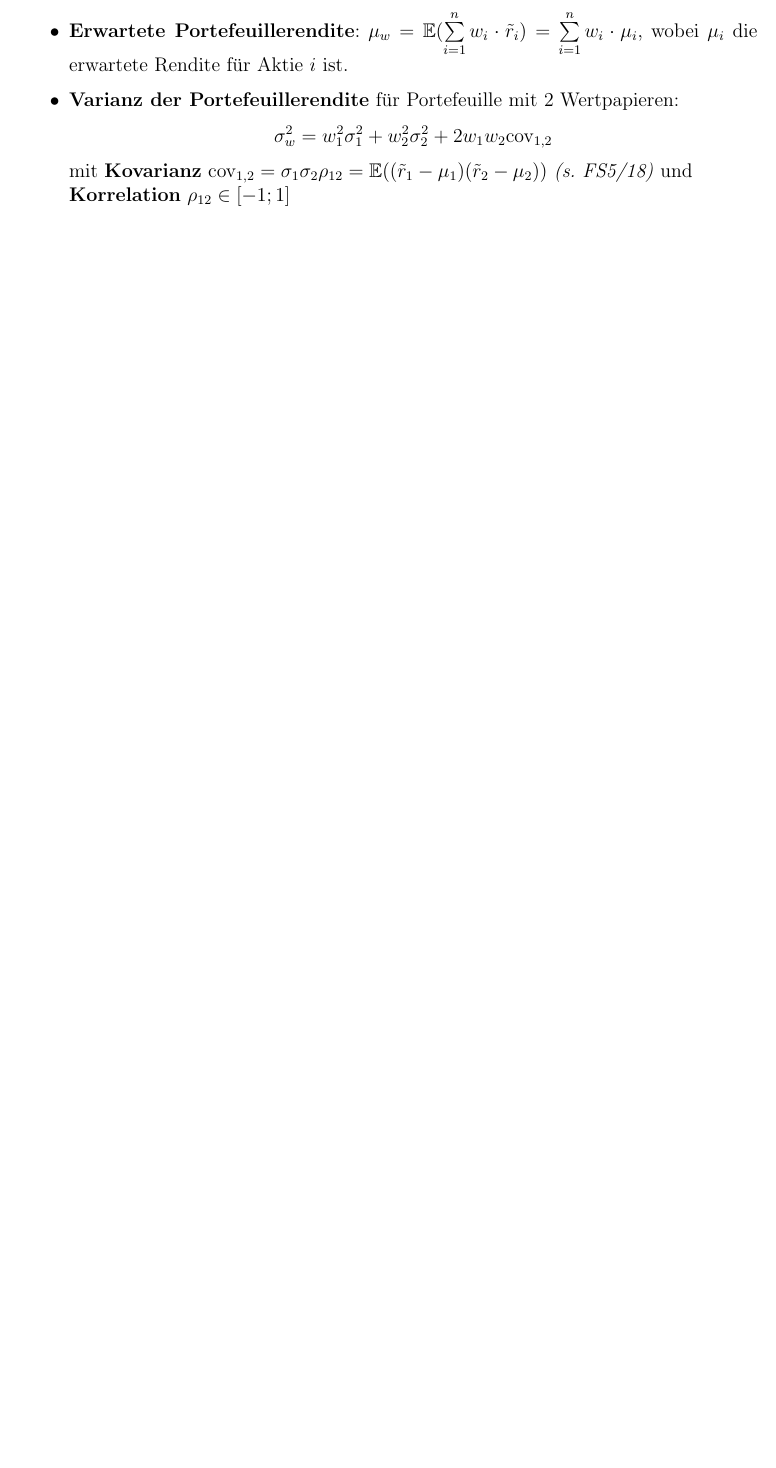
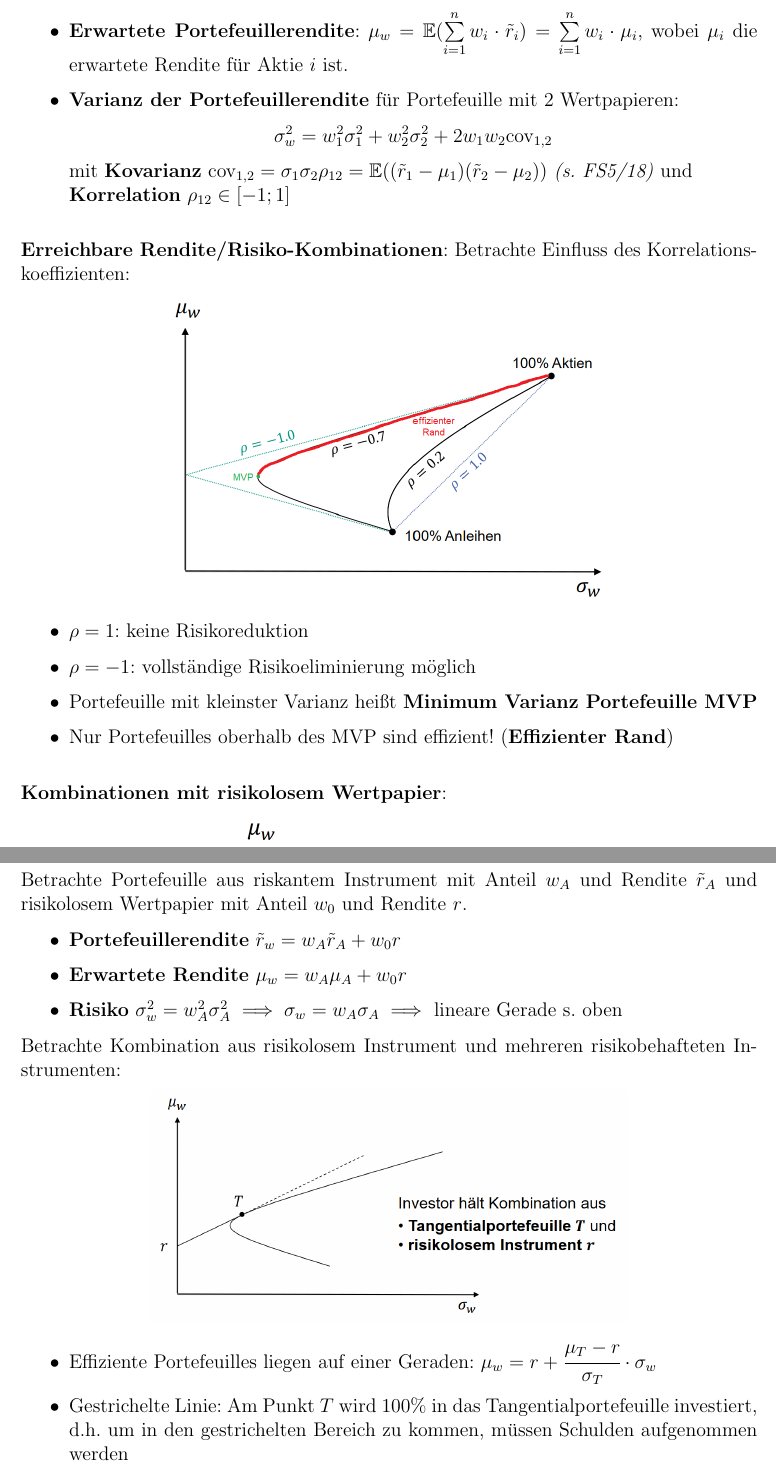
Before and after one commit to Proenchen/bwl-fr-recap, a LaTeX document (main.tex, which reads f5.tex): part of page 12 of 12 before the commit and two parts of pages 12 and 13 of 13 after it, the two joined at a grey line, cut so that both start at the same text, the shorter picture padded with empty space. Compiled offline with pdfLaTeX.

Commit message:
Summarize until capital asset pricing model

```diff
--- a/f5.tex
+++ b/f5.tex
@@ -59,3 +59,34 @@ Für eine Historie von $T$ Renditen $R_i$ können folgende Kennzahlen bestimmt w
 	mit \textbf{Kovarianz} $\text{cov}_{1,2}=\sigma_1\sigma_2\rho_{12}=\E((\tilde{r}_1-\mu_1)(\tilde{r}_2-\mu_2))$ \textit{(s. FS5/18)} und\\
 	\textbf{Korrelation} $\rho_{12}\in[-1;1]$
 \end{itemize}
+\bigskip
+\textbf{Erreichbare Rendite/Risiko-Kombinationen}:
+Betrachte Einfluss des Korrelationskoeffizienten:
+\begin{center}
+	\includegraphics[width=0.6\textwidth]{images/portefeuille.png}
+\end{center}
+\begin{itemize}
+	\item $\rho=1$: keine Risikoreduktion
+	\item $\rho=-1$: vollständige Risikoeliminierung möglich
+	\item Portefeuille mit kleinster Varianz heißt \textbf{Minimum Varianz Portefeuille MVP}
+	\item Nur Portefeuilles oberhalb des MVP sind effizient! (\textbf{Effizienter Rand})
+\end{itemize}
+\bigskip
+\textbf{Kombinationen mit risikolosem Wertpapier}:
+\begin{center}
+	\includegraphics[width=0.5\textwidth]{images/riskfree.png}
+\end{center}
+Betrachte Portefeuille aus riskantem Instrument mit Anteil $w_A$ und Rendite $\tilde{r}_A$ und risikolosem Wertpapier mit Anteil $w_0$ und Rendite $r$.
+\begin{itemize}
+	\item \textbf{Portefeuillerendite} $\tilde{r}_w=w_A\tilde{r}_A+w_0r$
+	\item \textbf{Erwartete Rendite} $\mu_w=w_A\mu_A+w_0r$
+	\item \textbf{Risiko} $\sigma_w^2=w_A^2\sigma_A^2\implies\sigma_w=w_A\sigma_A\implies$ lineare Gerade s. oben
+\end{itemize}
+Betrachte Kombination aus risikolosem Instrument und mehreren risikobehafteten Instrumenten:
+\begin{center}
+	\includegraphics[width=0.65\textwidth]{images/r_and_r.png}
+\end{center}
+\begin{itemize}
+	\item Effiziente Portefeuilles liegen auf einer Geraden: $\mu_w=r+\cfrac{\mu_T-r}{\sigma_T}\cdot\sigma_w$
+	\item Gestrichelte Linie: Am Punkt $T$ wird 100\% in das Tangentialportefeuille investiert, d.h. um in den gestrichelten Bereich zu kommen, müssen Schulden aufgenommen werden
+\end{itemize}
```
Also changed, not shown: images/portefeuille.png (added), images/r_and_r.png (added), images/riskfree.png (added), main.pdf.
